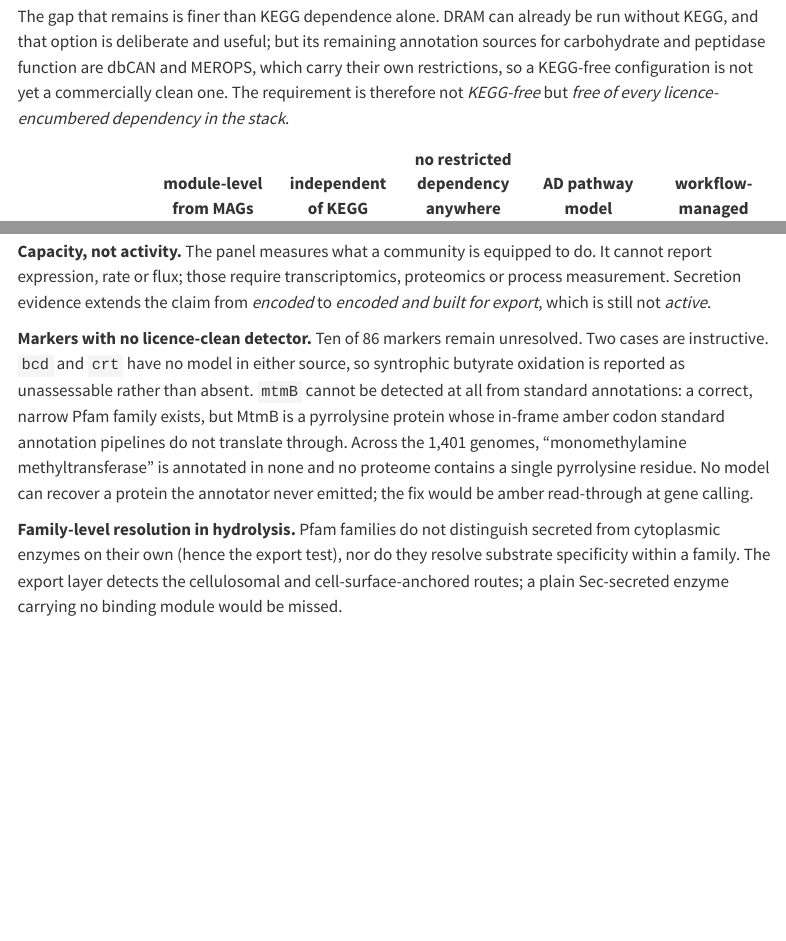
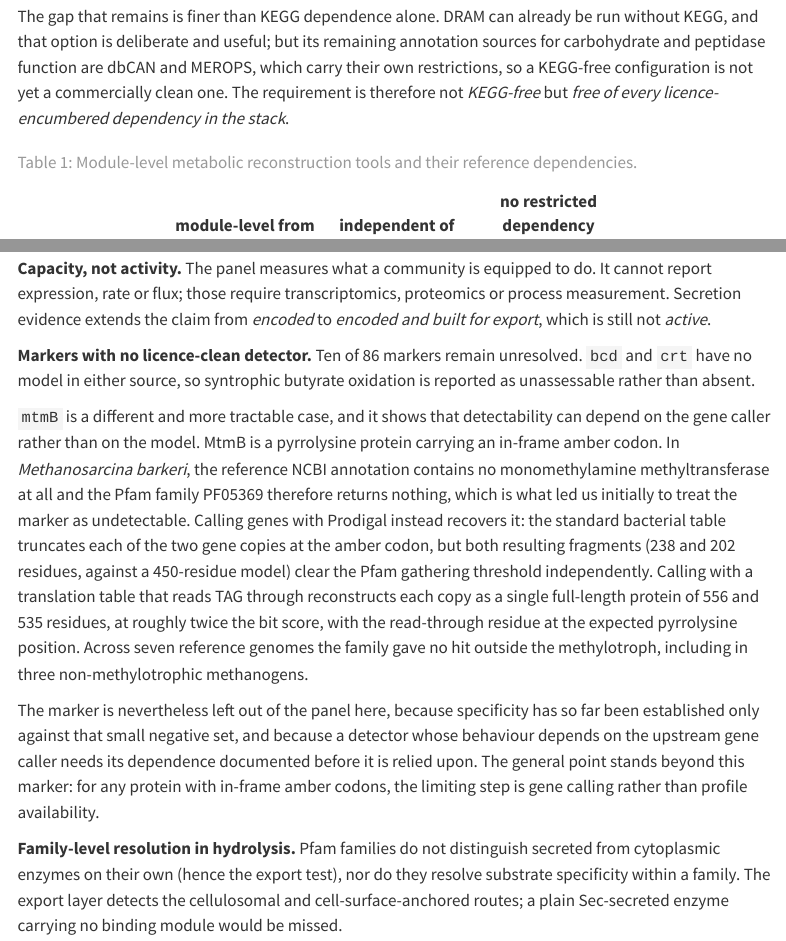
Before and after one commit to tpall/digestome, a Quarto document (manuscript/MANUSCRIPT.qmd): the page in a window 1100 px wide, from 1200 px down, and a second part further down, joined at a grey line. Rendered offline with R 4.5, knitr and Pandoc in place of Quarto, with nearby package versions; menus at the side of the page are left out.

Commit message:
Number tables, drop workflow-managed column, correct the mtmB limitation
Tables are now captioned, numbered and cross-referenced (@tbl-tools,
@tbl-specificity, @tbl-secretion). No figures yet.

Dropped the 'workflow-managed' column from Table 1. It was the only column
where this work was uniquely ticked, which reads as a column chosen to win
rather than to inform, and it compares packaging rather than capability.
DRAM's cross was defensible on a narrow reading (it ships no workflow
definition) but unfair on any broader one. The workflow is described in
Methods, which is the right place for it.

Corrects the mtmB limitation, which was wrong. Measured on M. barkeri:

  NCBI PGAP proteome   0 hits   (what we had tested against)
  Prodigal -g 11       4 hits   two copies, each split at the amber codon
                                into 238 + 202 aa fragments, both over GA
  Prodigal -g 6        2 hits   full length, 556 and 535 aa, ~2x bit score,
                                read-through residue at the Pyl position

Specificity: 0 hits across six negatives, including three non-methylotrophic
methanogens. So the marker is detectable and the blocker was the annotation
source, not the amber codon. Left out of the panel pending specificity at
scale.

```diff
--- a/manuscript/MANUSCRIPT.qmd
+++ b/manuscript/MANUSCRIPT.qmd
@@ -340,14 +346,28 @@
 Secretion evidence extends the claim from *encoded* to *encoded and built for export*, which is
 still not *active*.
 
-**Markers with no licence-clean detector.** Ten of 86 markers remain unresolved. Two cases are
-instructive. `bcd` and `crt` have no model in either source, so syntrophic butyrate oxidation is
-reported as unassessable rather than absent. `mtmB` cannot be detected at all from standard
-annotations: a correct, narrow Pfam family exists, but MtmB is a pyrrolysine protein whose in-frame
-amber codon standard annotation pipelines do not translate through. Across the 1,401 genomes,
-"monomethylamine methyltransferase" is annotated in none and no proteome contains a single
-pyrrolysine residue. No model can recover a protein the annotator never emitted; the fix would be
-amber read-through at gene calling.
+**Markers with no licence-clean detector.** Ten of 86 markers remain unresolved. `bcd` and `crt`
+have no model in either source, so syntrophic butyrate oxidation is reported as unassessable
+rather than absent.
+
+`mtmB` is a different and more tractable case, and it shows that detectability can depend on the
+gene caller rather than on the model. MtmB is a pyrrolysine protein carrying an in-frame amber
+codon. In *Methanosarcina barkeri*, the reference NCBI annotation contains no monomethylamine
+methyltransferase at all and the Pfam family PF05369 therefore returns nothing, which is what
+led us initially to treat the marker as undetectable. Calling genes with Prodigal instead
+recovers it: the standard bacterial table truncates each of the two gene copies at the amber
+codon, but both resulting fragments (238 and 202 residues, against a 450-residue model) clear
+the Pfam gathering threshold independently. Calling with a translation table that reads TAG
+through reconstructs each copy as a single full-length protein of 556 and 535 residues, at
+roughly twice the bit score, with the read-through residue at the expected pyrrolysine position.
+Across seven reference genomes the family gave no hit outside the methylotroph, including in
+three non-methylotrophic methanogens.
+
+The marker is nevertheless left out of the panel here, because specificity has so far been
+established only against that small negative set, and because a detector whose behaviour depends
+on the upstream gene caller needs its dependence documented before it is relied upon. The general
+point stands beyond this marker: for any protein with in-frame amber codons, the limiting step is
+gene calling rather than profile availability.
 
 **Family-level resolution in hydrolysis.** Pfam families do not distinguish secreted from
 cytoplasmic enzymes on their own (hence the export test), nor do they resolve substrate
```
Also changed, not shown: manuscript/MANUSCRIPT.qmd (24 more changed lines).
